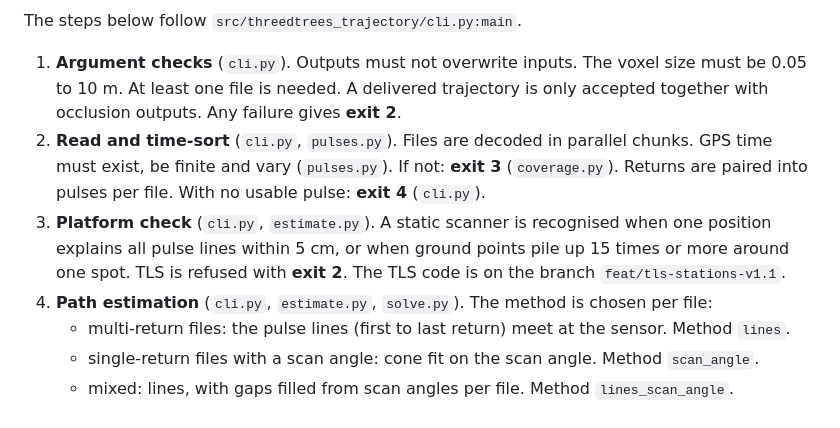
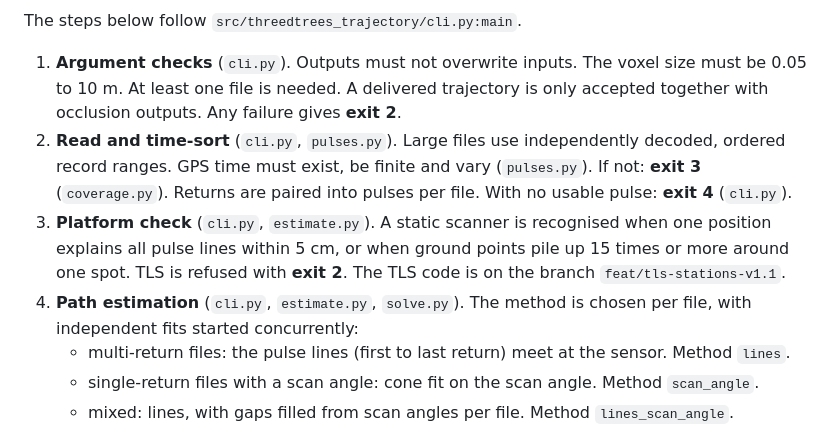
Before and after one commit to 3dTrees-earth/3dtrees_trajectory, a Markdown page: docs/REPORT.md, the part around one of its changes. Drawn GitHub-style.

```diff
--- a/docs/REPORT.md
+++ b/docs/REPORT.md
@@ -38,13 +38,13 @@ The steps below follow `src/threedtrees_trajectory/cli.py:main`.
 1. **Argument checks** (`cli.py`). Outputs must not overwrite inputs. The voxel size must be 0.05 to 10 m.
    At least one file is needed. A delivered trajectory is only accepted together with occlusion outputs. Any failure
    gives **exit 2**.
-2. **Read and time-sort** (`cli.py`, `pulses.py`). Files are decoded in parallel chunks. GPS time must
+2. **Read and time-sort** (`cli.py`, `pulses.py`). Large files use independently decoded, ordered record ranges. GPS time must
    exist, be finite and vary (`pulses.py`). If not: **exit 3** (`coverage.py`). Returns are
    paired into pulses per file. With no usable pulse: **exit 4** (`cli.py`).
 3. **Platform check** (`cli.py`, `estimate.py`). A static scanner is recognised when one position
    explains all pulse lines within 5 cm, or when ground points pile up 15 times or more around one spot. TLS is
    refused with **exit 2**. The TLS code is on the branch `feat/tls-stations-v1.1`.
-4. **Path estimation** (`cli.py`, `estimate.py`, `solve.py`). The method is chosen per file:
+4. **Path estimation** (`cli.py`, `estimate.py`, `solve.py`). The method is chosen per file, with independent fits started concurrently:
    - multi-return files: the pulse lines (first to last return) meet at the sensor. Method `lines`.
    - single-return files with a scan angle: cone fit on the scan angle. Method `scan_angle`.
    - mixed: lines, with gaps filled from scan angles per file. Method `lines_scan_angle`.
```
Also changed, not shown: other parts of docs/REPORT.md (+54 -22 lines), README.md (+2 -1 lines), docs/figures/stages.png, 13 other files.
